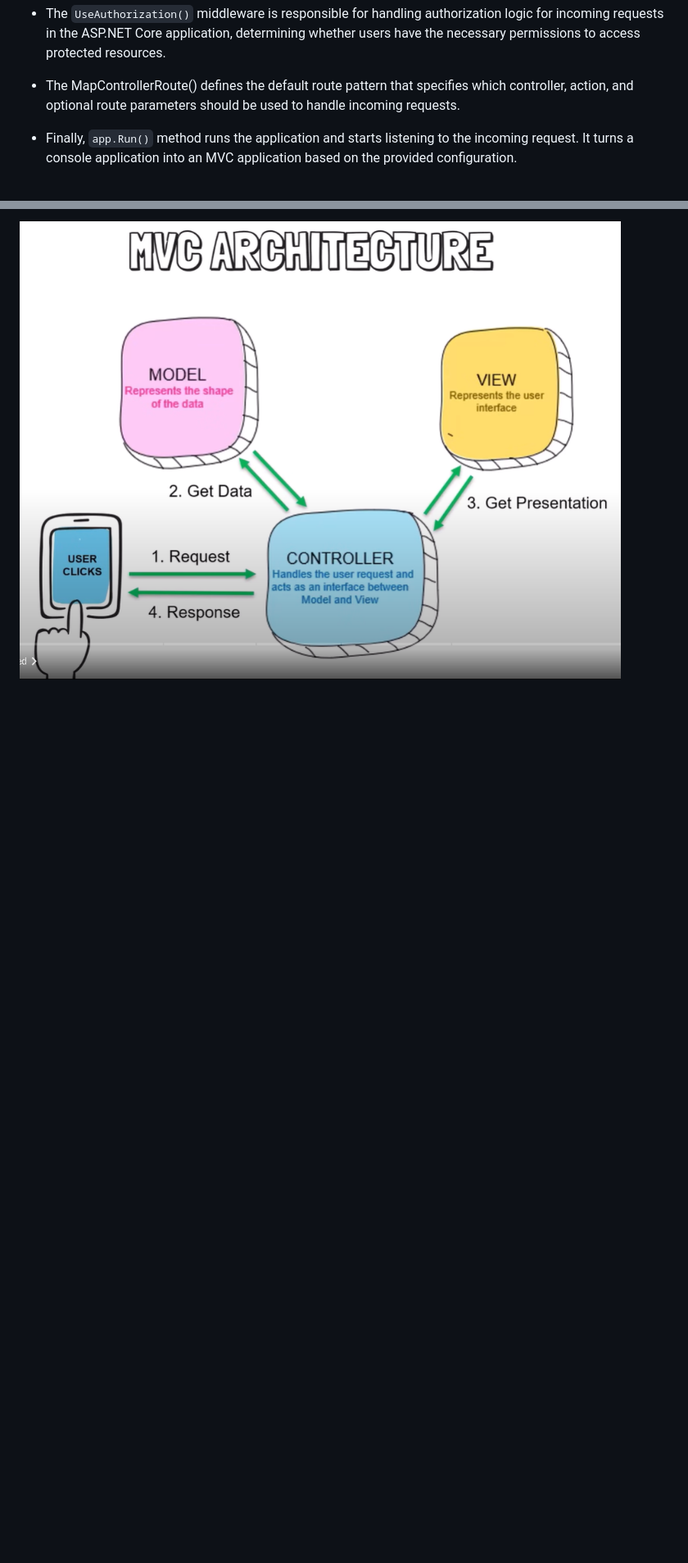
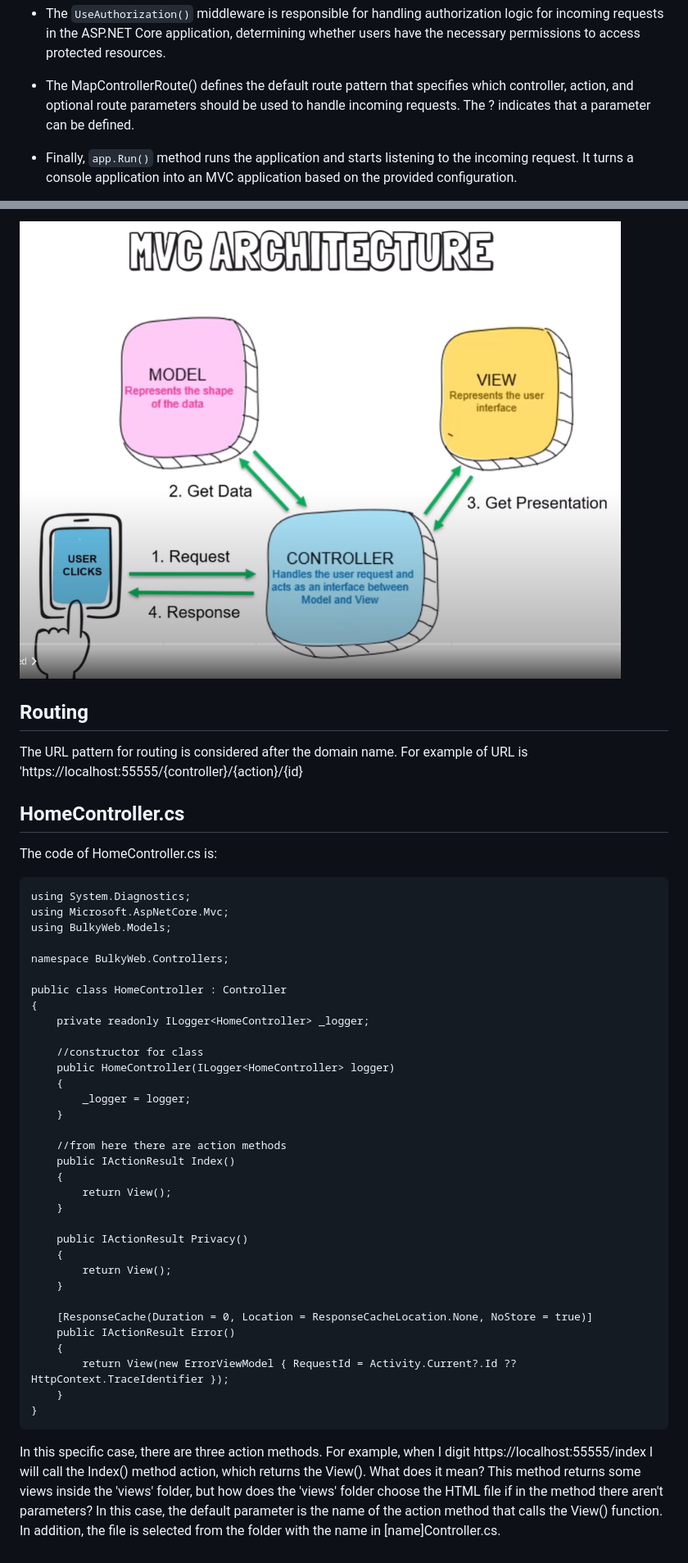
Before and after one commit to SimoneMoreWare/learn-asp.net-core-MVC-.net-8-, a Markdown page: README.md, 2 parts joined by grey strips. Shown at 82% size. GitHub-like rendering; blank space fills up the shorter version.

````diff
--- a/README.md
+++ b/README.md
@@ -207,7 +209,7 @@ There are two sections:
 * The `UseStaticFiles()` method configures the middleware that returns the static files from the wwwroot folder only.
 * The `UseRouting()` method refers to the concept of route. A route is a URL pattern that has been mapped to a handler. The handler is typically a Razor page, an action method in an MVC controller, or a middleware. ASP.NET Core routing allows you to control the URLs used by the app.
 * The `UseAuthorization()` middleware is responsible for handling authorization logic for incoming requests in the ASP.NET Core application, determining whether users have the necessary permissions to access protected resources.
-* The MapControllerRoute() defines the default route pattern that specifies which controller, action, and optional route parameters should be used to handle incoming requests.
+* The MapControllerRoute() defines the default route pattern that specifies which controller, action, and optional route parameters should be used to handle incoming requests. The ? indicates that a parameter can be defined.
 * Finally, `app.Run()` method runs the application and starts listening to the incoming request. It turns a console application into an MVC application based on the provided configuration.
 
 Here there are additional information: https://learn.microsoft.com/it-it/aspnet/core/fundamentals/?view=aspnetcore-8.0&tabs=windows#programcs[https://learn.microsoft.com/it-it/aspnet/core/fundamentals/?view=aspnetcore-8.0&tabs=windows#programcs]
@@ -228,2 +232,44 @@ The MVC architecture is divided into three parts:
 
 ![imageMVCArchitecture](https://github.com/SimoneMoreWare/learn-asp.net-core-MVC-.net-8-/blob/main/img/MVCarchitecture.png)
+
+## Routing
+The URL pattern for routing is considered after the domain name. For example of URL is 'https://localhost:55555/{controller}/{action}/{id}
+
+## HomeController.cs
+The code of HomeController.cs is:
+```
+using System.Diagnostics;
+using Microsoft.AspNetCore.Mvc;
+using BulkyWeb.Models;
+
+namespace BulkyWeb.Controllers;
+
+public class HomeController : Controller
+{
+    private readonly ILogger<HomeController> _logger;
+
+    //constructor for class
+    public HomeController(ILogger<HomeController> logger)
+    {
+        _logger = logger;
+    }
+
+    //from here there are action methods
+    public IActionResult Index()
+    {
+        return View();
+    }
+
+    public IActionResult Privacy()
+    {
+        return View();
+    }
+
+    [ResponseCache(Duration = 0, Location = ResponseCacheLocation.None, NoStore = true)]
+    public IActionResult Error()
+    {
+        return View(new ErrorViewModel { RequestId = Activity.Current?.Id ?? HttpContext.TraceIdentifier });
+    }
+}
+```
+In this specific case, there are three action methods. For example, when I digit https://localhost:55555/index I will call the Index() method action, which returns the View(). What does it mean? This method returns some views inside the 'views' folder, but how does the 'views' folder choose the HTML file if in the method there aren't parameters? In this case, the default parameter is the name of the action method that calls the View() function. In addition, the file is selected from the folder with the name in [name]Controller.cs.
````
Also changed, not shown: other parts of README.md (+4 -0 lines).
